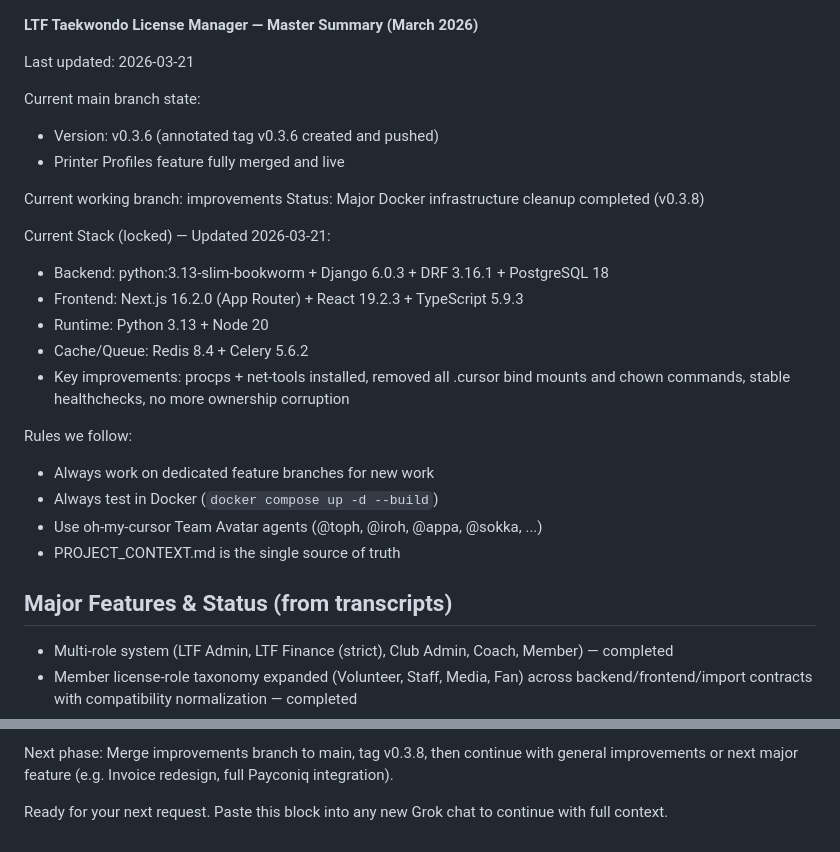
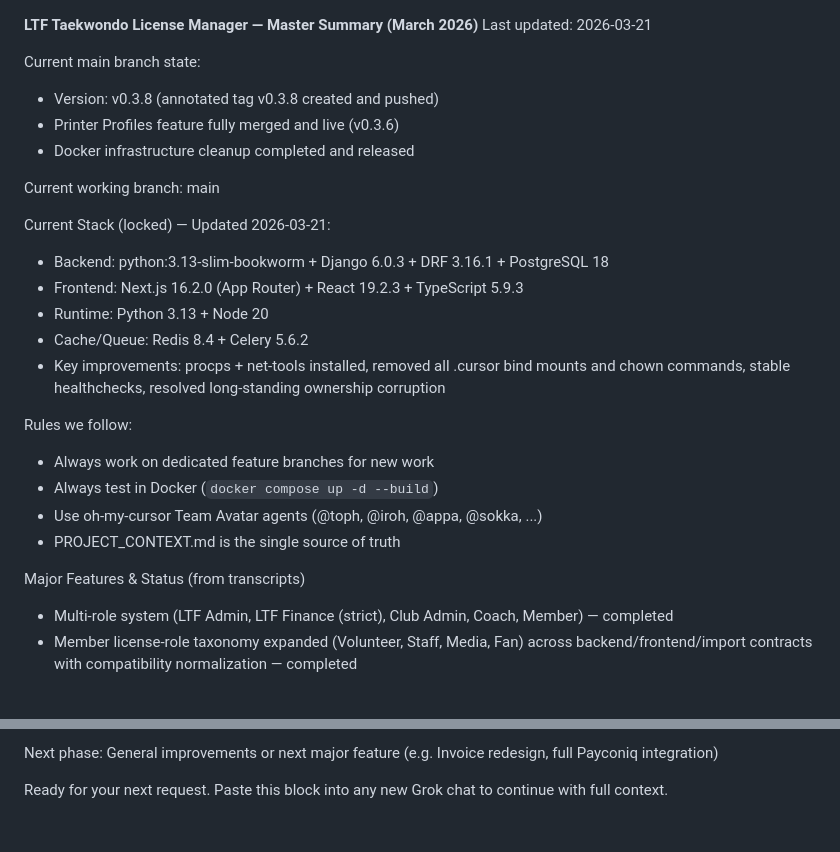
Before and after one commit to Faustino-CIMA/tkdlicensemanager, a Markdown page: PROJECT_CONTEXT.md, 2 parts joined by grey strips. GitHub-like rendering.

```diff
--- a/PROJECT_CONTEXT.md
+++ b/PROJECT_CONTEXT.md
@@ -1,20 +1,19 @@
 **LTF Taekwondo License Manager — Master Summary (March 2026)**
-
 Last updated: 2026-03-21
 
 Current main branch state:
-- Version: v0.3.6 (annotated tag v0.3.6 created and pushed)
-- Printer Profiles feature fully merged and live
+- Version: v0.3.8 (annotated tag v0.3.8 created and pushed)
+- Printer Profiles feature fully merged and live (v0.3.6)
+- Docker infrastructure cleanup completed and released
 
-Current working branch: improvements
-Status: Major Docker infrastructure cleanup completed (v0.3.8)
+Current working branch: main
 
 Current Stack (locked) — Updated 2026-03-21:
 - Backend: python:3.13-slim-bookworm + Django 6.0.3 + DRF 3.16.1 + PostgreSQL 18
 - Frontend: Next.js 16.2.0 (App Router) + React 19.2.3 + TypeScript 5.9.3
 - Runtime: Python 3.13 + Node 20
 - Cache/Queue: Redis 8.4 + Celery 5.6.2
-- Key improvements: procps + net-tools installed, removed all .cursor bind mounts and chown commands, stable healthchecks, no more ownership corruption
+- Key improvements: procps + net-tools installed, removed all .cursor bind mounts and chown commands, stable healthchecks, resolved long-standing ownership corruption
 
 Rules we follow:
 - Always work on dedicated feature branches for new work
@@ -22,7 +21,7 @@ Rules we follow:
 - Use oh-my-cursor Team Avatar agents (@toph, @iroh, @appa, @sokka, ...)
 - PROJECT_CONTEXT.md is the single source of truth
 
-## Major Features & Status (from transcripts)
+Major Features & Status (from transcripts)
 - Multi-role system (LTF Admin, LTF Finance (strict), Club Admin, Coach, Member) — completed
 - Member license-role taxonomy expanded (Volunteer, Staff, Media, Fan) across backend/frontend/import contracts with compatibility normalization — completed
 - Full Finance Module (Order, OrderItem, Invoice, Payment with card details, Stripe Checkout + webhooks + manual record payment, audit logs) — completed
@@ -70,4 +52,4 @@ Rules we follow:
 
-Next phase: Merge improvements branch to main, tag v0.3.8, then continue with general improvements or next major feature (e.g. Invoice redesign, full Payconiq integration).
+Next phase: General improvements or next major feature (e.g. Invoice redesign, full Payconiq integration)
 
 Ready for your next request. Paste this block into any new Grok chat to continue with full context.
```
Also changed, not shown: other parts of PROJECT_CONTEXT.md (+11 -28 lines).
